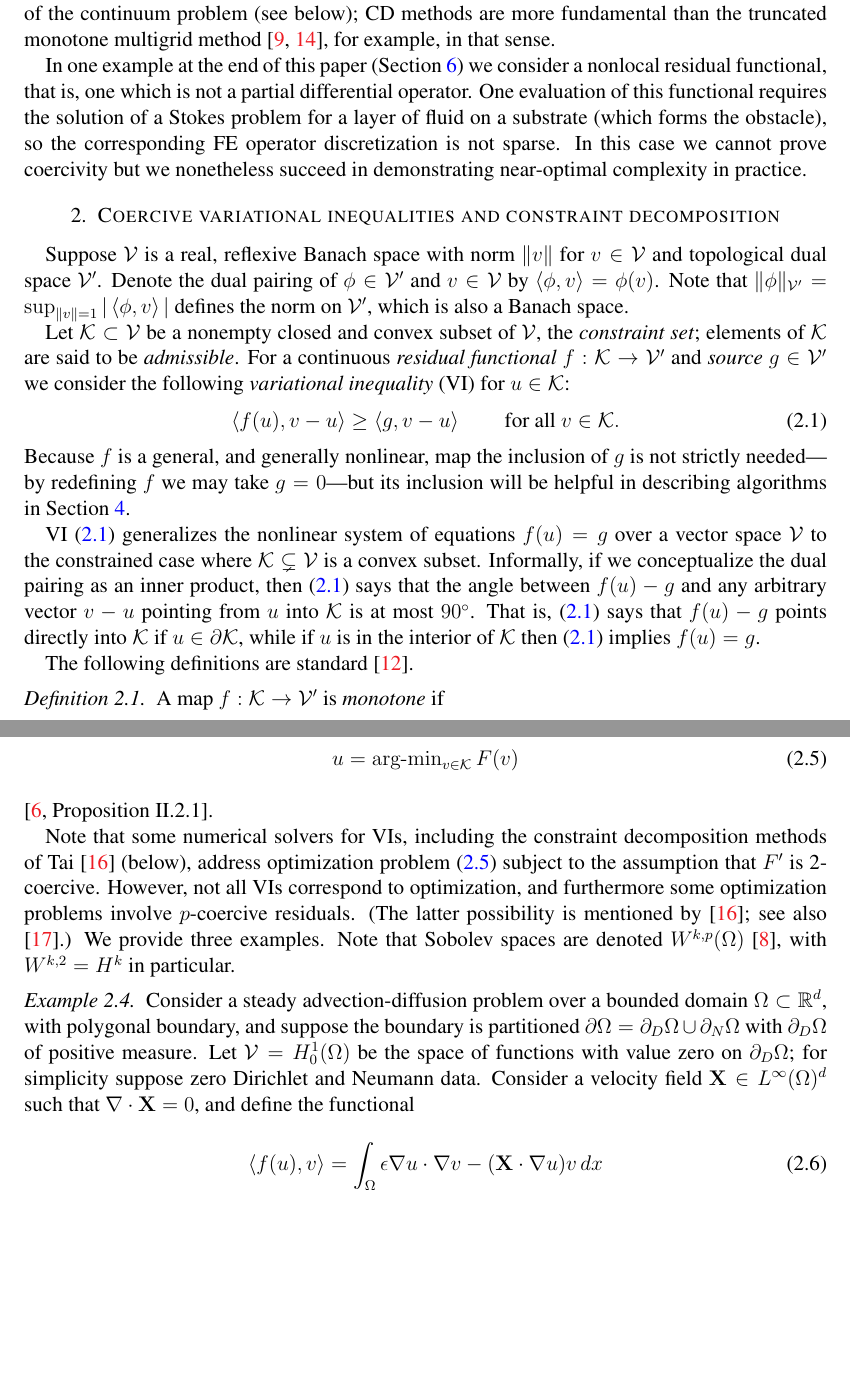
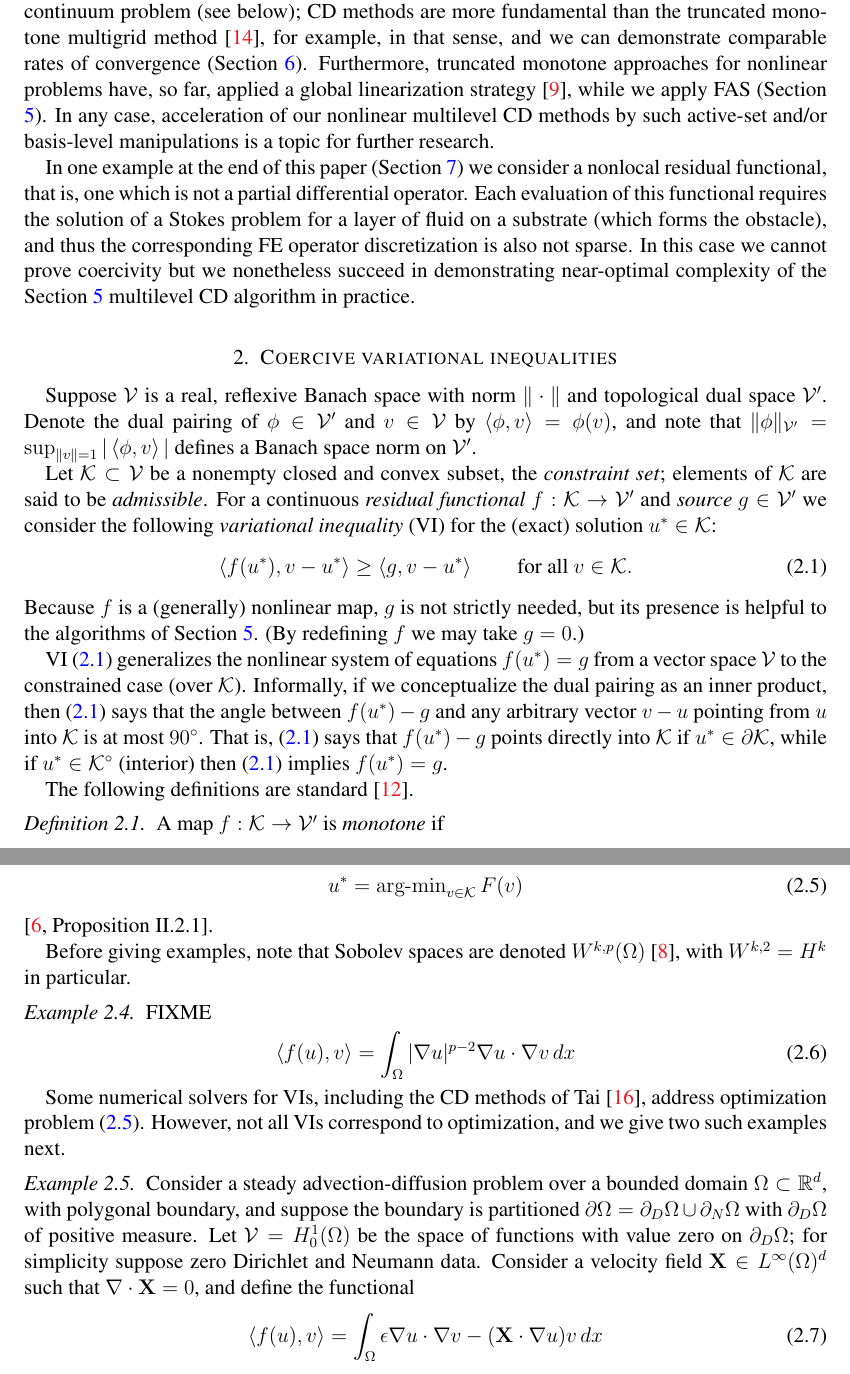
Before and after one commit to bueler/mcd-extended, a LaTeX paper (paper/mcd2.tex): two parts of pages 2 and 3 of 7, joined at a grey line, cut so that both start at the same text, the shorter picture padded with empty space. Compiled offline with pdfLaTeX.

Commit message:
Edits on the first three pages.

```diff
--- a/paper/mcd2.tex
+++ b/paper/mcd2.tex
@@ -140,2 +142,4 @@ We extend the original algorithms and theory presented in \cite{Tai2003} in thre
 \end{enumerate}
 
+Especially for the classical obstacle problem, i.e.~for a Laplacian functional, certain other methods are known to improve performance relative to the multilevel CD method \cite{GraeserKornhuber2009}.  These improved multilevel methods either track the active set or modify the nodal basis functions, and in this sense they are discrete algorithms.  By contrast the CD methods apply at the level of the continuum problem (see below); CD methods are more fundamental than the truncated monotone multigrid method \cite{Kornhuber1994}, for example, in that sense, and we can demonstrate comparable rates of convergence (Section \ref{sec:resultslocal}). % HOPE
+Furthermore, truncated monotone approaches for nonlinear problems have, so far, applied a global linearization strategy \cite{GraeserKornhuber2009}, while we apply FAS (Section \ref{sec:multilevel}).  In any case, acceleration of our nonlinear multilevel CD methods by such active-set and/or basis-level manipulations is a topic for further research.
@@ -143,20 +146,18 @@ As an additional difference from the presentation in \cite{Tai2003}, but an esse
 
-Especially for the classical obstacle problem, i.e.~for a Laplacian functional, certain other methods are known to improve performance relative to the multilevel CD method \cite{GraeserKornhuber2009}.  These improved multilevel methods either track the active set or modify the nodal basis functions, and in this sense they are discrete algorithms.  By contrast the CD methods apply at the level of the continuum problem (see below); CD methods are more fundamental than the truncated monotone multigrid method \cite{GraeserKornhuber2009,Kornhuber1994}, for example, in that sense.
-
-In one example at the end of this paper (Section \ref{sec:resultsnonlocal}) we consider a nonlocal residual functional, that is, one which is not a partial differential operator.  One evaluation of this functional requires the solution of a Stokes problem for a layer of fluid \nocite{SayagWorster2013} on a substrate (which forms the obstacle), so the corresponding FE operator discretization is not sparse.  In this case we cannot prove coercivity but we nonetheless succeed in demonstrating near-optimal complexity in practice.  % HOPE
+In one example at the end of this paper (Section \ref{sec:resultsnonlocal}) we consider a nonlocal residual functional, that is, one which is not a partial differential operator.  Each evaluation of this functional requires the solution of a Stokes problem for a layer of fluid \nocite{SayagWorster2013} on a substrate (which forms the obstacle), and thus the corresponding FE operator discretization is also not sparse.  In this case we cannot prove coercivity but we nonetheless succeed in demonstrating near-optimal complexity of the Section \ref{sec:multilevel} multilevel CD algorithm in practice.  % HOPE
 
 
-\section{Coercive variational inequalities and constraint decomposition} \label{sec:vi}
+\section{Coercive variational inequalities} \label{sec:vi}
 
-Suppose $\cV$ is a real, reflexive Banach space with norm $\|v\|$ for $v\in\cV$ and topological dual space $\cV'$.  Denote the dual pairing of $\phi \in \cV'$ and $v\in\cV$ by $\ip{\phi}{v} = \phi(v)$.  Note that $\|\phi\|_{\cV'} = \sup_{\|v\|=1} |\ip{\phi}{v}|$ defines the norm on $\cV'$, which is also a Banach space.
+Suppose $\cV$ is a real, reflexive Banach space with norm $\|\cdot\|$ and topological dual space $\cV'$.  Denote the dual pairing of $\phi \in \cV'$ and $v\in\cV$ by $\ip{\phi}{v} = \phi(v)$, and note that $\|\phi\|_{\cV'} = \sup_{\|v\|=1} |\ip{\phi}{v}|$ defines a Banach space norm on $\cV'$.
 
-Let $\cK \subset \cV$ be a nonempty closed and convex subset of $\cV$, the \emph{constraint set}; elements of $\cK$ are said to be \emph{admissible}.  For a continuous \emph{residual functional} $f:\cK \to \cV'$ and \emph{source} $g\in \cV'$ we consider the following \emph{variational inequality} (VI) for $u\in \cK$:
+Let $\cK \subset \cV$ be a nonempty closed and convex subset, the \emph{constraint set}; elements of $\cK$ are said to be \emph{admissible}.  For a continuous \emph{residual functional} $f:\cK \to \cV'$ and \emph{source} $g\in \cV'$ we consider the following \emph{variational inequality} (VI) for the (exact) solution $u^*\in \cK$:
 \begin{equation}
-\ip{f(u)}{v-u} \ge \ip{g}{v-u} \qquad \text{for all } v\in \cK. \label{eq:vi}
+\ip{f(u^*)}{v-u^*} \ge \ip{g}{v-u^*} \qquad \text{for all } v\in \cK. \label{eq:vi}
 \end{equation}
-Because $f$ is a general, and generally nonlinear, map the inclusion of $g$ is not strictly needed---by redefining $f$ we may take $g=0$---but its inclusion will be helpful in describing algorithms in Section \ref{sec:multilevel}.
+Because $f$ is a (generally) nonlinear map, $g$ is not strictly needed, but its presence is helpful to the algorithms of Section \ref{sec:multilevel}.  (By redefining $f$ we may take $g=0$.)
 
-VI \eqref{eq:vi} generalizes the nonlinear system of equations $f(u)=g$ over a vector space $\cV$ to the constrained case where $\cK \subsetneq \cV$ is a convex subset.  Informally, if we conceptualize the dual pairing as an inner product, then \eqref{eq:vi} says that the angle between $f(u)-g$ and any arbitrary vector $v-u$ pointing from $u$ into $\cK$ is at most $90^\circ$.  That is, \eqref{eq:vi} says that $f(u)-g$ points directly into $\cK$ if $u\in\partial\cK$, while if $u$ is in the interior of $\cK$ then \eqref{eq:vi} implies $f(u)=g$.
+VI \eqref{eq:vi} generalizes the nonlinear system of equations $f(u^*)=g$ from a vector space $\cV$ to the constrained case (over $\cK$).  Informally, if we conceptualize the dual pairing as an inner product, then \eqref{eq:vi} says that the angle between $f(u^*)-g$ and any arbitrary vector $v-u$ pointing from $u$ into $\cK$ is at most $90^\circ$.  That is, \eqref{eq:vi} says that $f(u^*)-g$ points directly into $\cK$ if $u^* \in\partial\cK$, while if $u^* \in \cK^\circ$ (interior) then \eqref{eq:vi} implies $f(u^*)=g$.
 
 The following definitions are standard \cite{KinderlehrerStampacchia1980}.
 
@@ -188,11 +189,19 @@ It is easy to see that if $f$ is $p$-coercive then it is monotone, strictly mono
 
 When $f$ is monotone, VI \eqref{eq:vi} generalizes the problem of minimizing a convex function over $\cK$.  In fact, suppose $F:\cV \to \RR$ is lower semi-continuous and (G\^ateau) differentiable with continuous derivative $F':\cV \to \cV'$.  Then $F$ is convex if and only if $F'$ is monotone \cite[Proposition I.5.5]{EkelandTemam1976}, and if $F$ is convex then \eqref{eq:vi} holds for $f=F'$ and $g=0$ if and only if
 \begin{equation}
-u = \operatorname{arg-min}_{v\in\cK} F(v) \label{eq:minimization}
+u^* = \operatorname{arg-min}_{v\in\cK} F(v) \label{eq:minimization}
 \end{equation}
 \cite[Proposition II.2.1]{EkelandTemam1976}.
 
-Note that some numerical solvers for VIs, including the constraint decomposition methods of Tai \cite{Tai2003} (below), address optimization problem \eqref{eq:minimization} subject to the assumption that $F'$ is 2-coercive.  However, not all VIs correspond to optimization, and furthermore some optimization problems involve $p$-coercive residuals.  (The latter possibility is mentioned by \cite{Tai2003}; see also \cite{TaiXu2002}.)  We provide three examples.  Note that Sobolev spaces are denoted $W^{k,p}(\Omega)$ \cite{Evans2010}, with $W^{k,2}=H^k$ in particular.
+Before giving examples, note that Sobolev spaces are denoted $W^{k,p}(\Omega)$ \cite{Evans2010}, with $W^{k,2}=H^k$ in particular.
+
+\begin{example}  \label{ex:plaplacian}  FIXME
+\begin{equation}
+\ip{f(u)}{v} = \int_\Omega |\grad u|^{p-2} \grad u \cdot \grad v\,dx \label{eq:plaplacian}
+\end{equation}
+\end{example}
+
+Some numerical solvers for VIs, including the CD methods of Tai \cite{Tai2003}, address optimization problem \eqref{eq:minimization}.  However, not all VIs correspond to optimization, and we give two such examples next.
 
 \begin{example}  \label{ex:advectiondiffusion}  Consider a steady advection-diffusion problem over a bounded domain $\Omega \subset \RR^d$, with polygonal boundary, and suppose the boundary is partitioned $\partial\Omega = \partial_D\Omega \cup \partial_N\Omega$ with $\partial_D\Omega$ of positive measure.  Let $\cV = H_0^1(\Omega)$ be the space of functions with value zero on $\partial_D\Omega$; for simplicity suppose zero Dirichlet and Neumann data.  Consider a velocity field $\bX \in L^\infty(\Omega)^d$ such that $\Div \bX=0$, and define the functional
 \begin{equation}
```
Also changed, not shown: paper/mcd2.tex (26 more changed lines).
